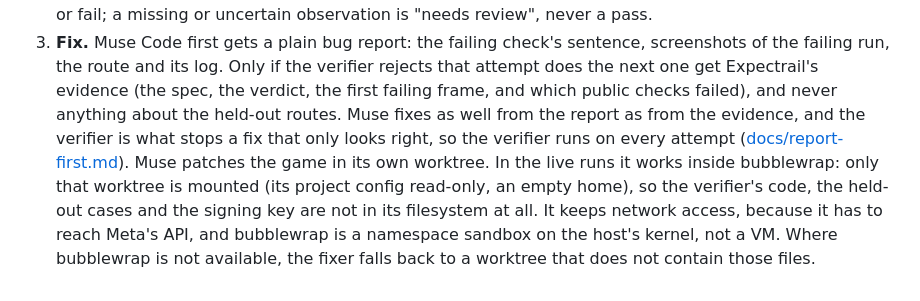
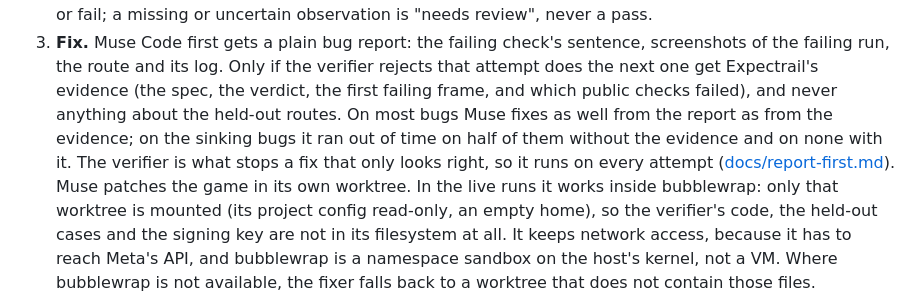
Before and after one commit to seanudeke/Expectrail, a Markdown page: README.md, the part around the change. Rendered like a GitHub page.

```diff
--- a/README.md
+++ b/README.md
@@ -72,9 +72,10 @@ flowchart LR
 3. **Fix.** Muse Code first gets a plain bug report: the failing check's sentence, screenshots of
    the failing run, the route and its log. Only if the verifier rejects that attempt does the next
    one get Expectrail's evidence (the spec, the verdict, the first failing frame, and which public
-   checks failed), and never anything about the held-out routes. Muse fixes as well from the report
-   as from the evidence, and the verifier is what stops a fix that only looks right, so the
-   verifier runs on every attempt ([docs/report-first.md](docs/report-first.md)). Muse patches the
+   checks failed), and never anything about the held-out routes. On most bugs Muse fixes as well
+   from the report as from the evidence; on the sinking bugs it ran out of time on half of them
+   without the evidence and on none with it. The verifier is what stops a fix that only looks right,
+   so it runs on every attempt ([docs/report-first.md](docs/report-first.md)). Muse patches the
    game in its own worktree. In the live runs it works inside bubblewrap: only that worktree is mounted (its
    project config read-only, an empty home), so the verifier's code, the held-out cases and the
    signing key are not in its filesystem at all. It keeps network access, because it has to reach
```
Also changed, not shown: docs/report-first.md (+28 -15 lines).
